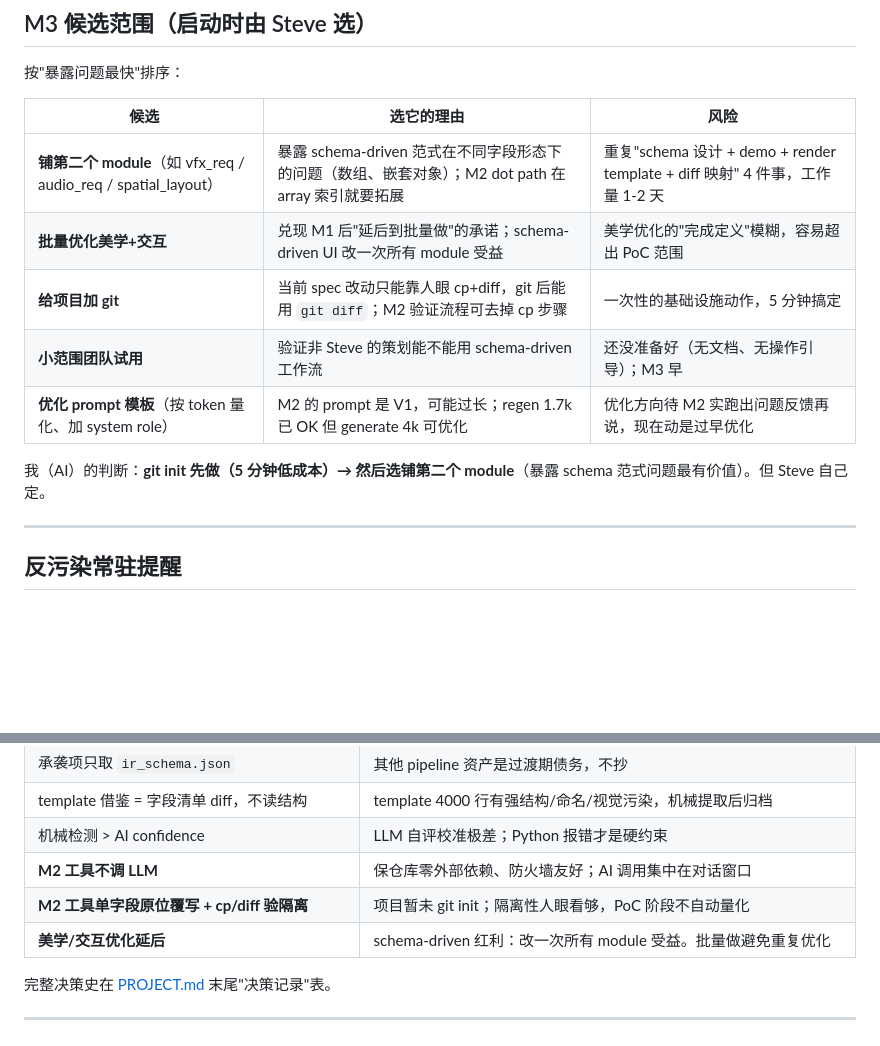
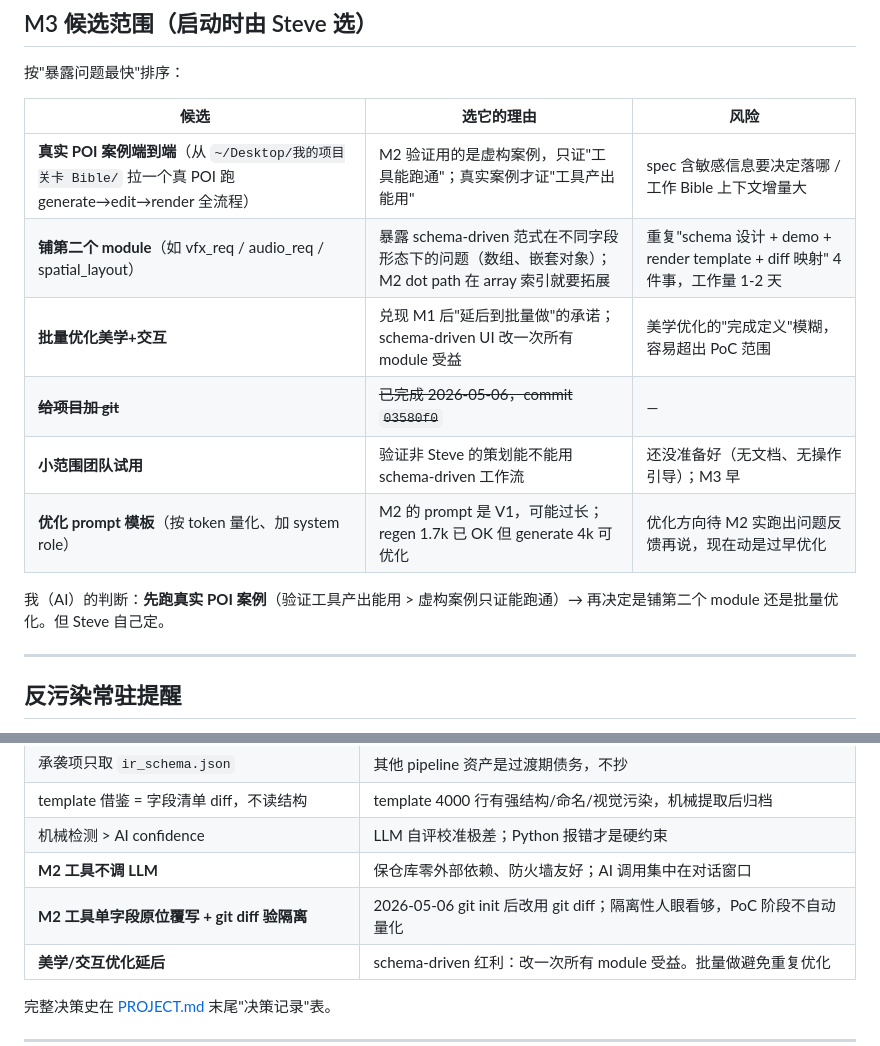
Before and after one commit to huoshangou/level-design-deck, a Markdown page: HANDOVER.md, 2 parts joined by grey strips. GitHub-like rendering; blank space fills up the shorter version.

```diff
--- a/HANDOVER.md
+++ b/HANDOVER.md
@@ -63,13 +63,14 @@ python3 tools/render.py specs/<id>.spec.json templates/lighting_req.html.tmpl ou
 
 | 候选 | 选它的理由 | 风险 |
 |---|---|---|
+| **真实 POI 案例端到端**（从 `~/Desktop/我的项目关卡 Bible/` 拉一个真 POI 跑 generate→edit→render 全流程） | M2 验证用的是虚构案例，只证"工具能跑通"；真实案例才证"工具产出能用" | spec 含敏感信息要决定落哪 / 工作 Bible 上下文增量大 |
 | **铺第二个 module**（如 vfx_req / audio_req / spatial_layout） | 暴露 schema-driven 范式在不同字段形态下的问题（数组、嵌套对象）；M2 dot path 在 array 索引就要拓展 | 重复"schema 设计 + demo + render template + diff 映射" 4 件事，工作量 1-2 天 |
 | **批量优化美学+交互** | 兑现 M1 后"延后到批量做"的承诺；schema-driven UI 改一次所有 module 受益 | 美学优化的"完成定义"模糊，容易超出 PoC 范围 |
-| **给项目加 git** | 当前 spec 改动只能靠人眼 cp+diff，git 后能用 `git diff`；M2 验证流程可去掉 cp 步骤 | 一次性的基础设施动作，5 分钟搞定 |
+| ~~**给项目加 git**~~ | ~~已完成 2026-05-06，commit `03580f0`~~ | — |
 | **小范围团队试用** | 验证非 Steve 的策划能不能用 schema-driven 工作流 | 还没准备好（无文档、无操作引导）；M3 早 |
 | **优化 prompt 模板**（按 token 量化、加 system role） | M2 的 prompt 是 V1，可能过长；regen 1.7k 已 OK 但 generate 4k 可优化 | 优化方向待 M2 实跑出问题反馈再说，现在动是过早优化 |
 
-我（AI）的判断：**git init 先做（5 分钟低成本）→ 然后选铺第二个 module**（暴露 schema 范式问题最有价值）。但 Steve 自己定。
+我（AI）的判断：**先跑真实 POI 案例**（验证工具产出能用 > 虚构案例只证能跑通）→ 再决定是铺第二个 module 还是批量优化。但 Steve 自己定。
 
 ---
 
@@ -101,7 +102,7 @@ python3 tools/render.py specs/<id>.spec.json templates/lighting_req.html.tmpl ou
 | template 借鉴 = 字段清单 diff，不读结构 | template 4000 行有强结构/命名/视觉污染，机械提取后归档 |
 | 机械检测 > AI confidence | LLM 自评校准极差；Python 报错才是硬约束 |
 | **M2 工具不调 LLM** | 保仓库零外部依赖、防火墙友好；AI 调用集中在对话窗口 |
-| **M2 工具单字段原位覆写 + cp/diff 验隔离** | 项目暂未 git init；隔离性人眼看够，PoC 阶段不自动量化 |
+| **M2 工具单字段原位覆写 + git diff 验隔离** | 2026-05-06 git init 后改用 git diff；隔离性人眼看够，PoC 阶段不自动量化 |
 | **美学/交互优化延后** | schema-driven 红利：改一次所有 module 受益。批量做避免重复优化 |
 
 完整决策史在 [PROJECT.md](PROJECT.md) 末尾"决策记录"表。
```
Also changed, not shown: PROJECT.md (+1 -0 lines).
